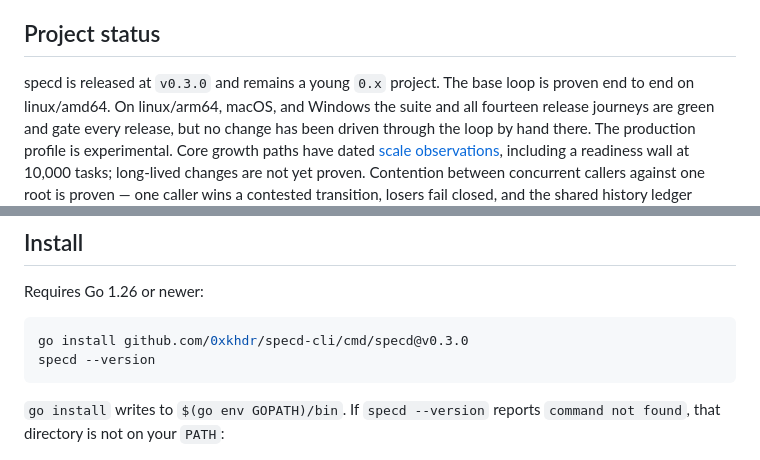
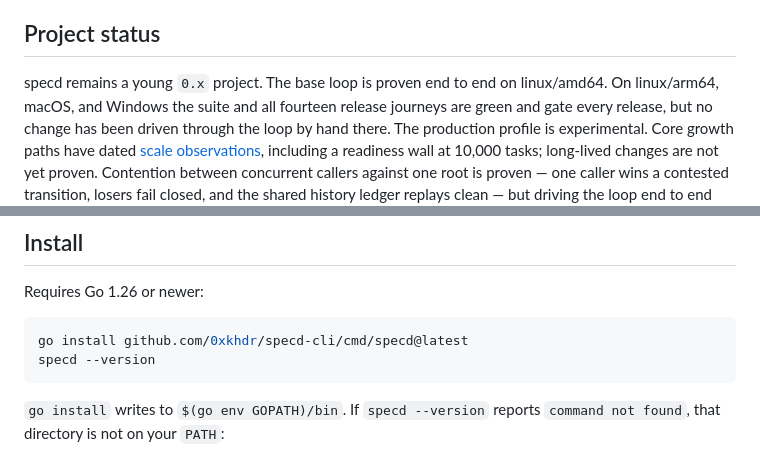
Before and after one commit to 0xkhdr/specd-cli, a Markdown page: README.md, 2 parts joined by grey strips. GitHub-like rendering.

Commit message:
docs: point users to latest release

````diff
--- a/README.md
+++ b/README.md
@@ -12,7 +12,7 @@ calls, network calls, daemon, or telemetry in the deterministic pipeline.
 
 ## Project status
 
-specd is released at `v0.3.0` and remains a young `0.x` project. The base loop
+specd remains a young `0.x` project. The base loop
 is proven end to end on linux/amd64. On linux/arm64, macOS, and Windows the
 suite and all fourteen release journeys are green and gate every release, but
 no change has been driven through the loop by hand there. The production
@@ -39,7 +39,7 @@ qualification.
 Requires Go 1.26 or newer:
 
 ```bash
-go install github.com/0xkhdr/specd-cli/cmd/specd@v0.3.0
+go install github.com/0xkhdr/specd-cli/cmd/specd@latest
 specd --version
 ```
 
````
Also changed, not shown: CHANGELOG.md (+2 -1 lines).
